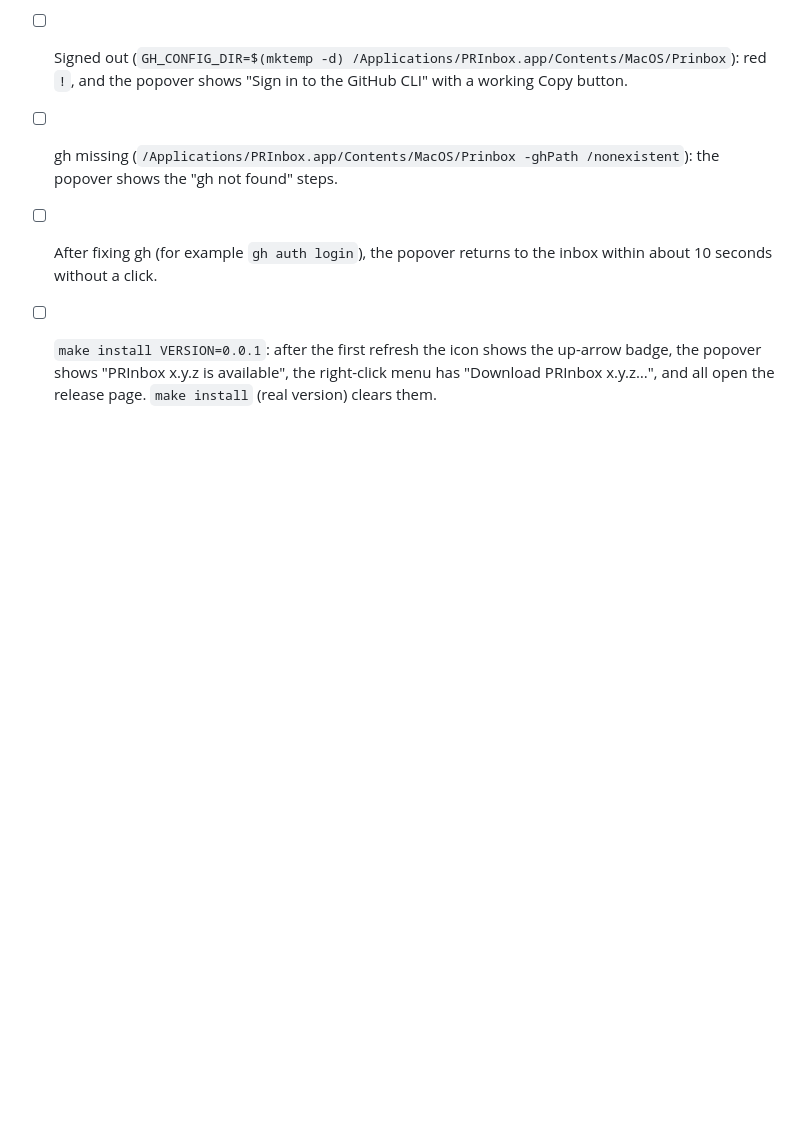
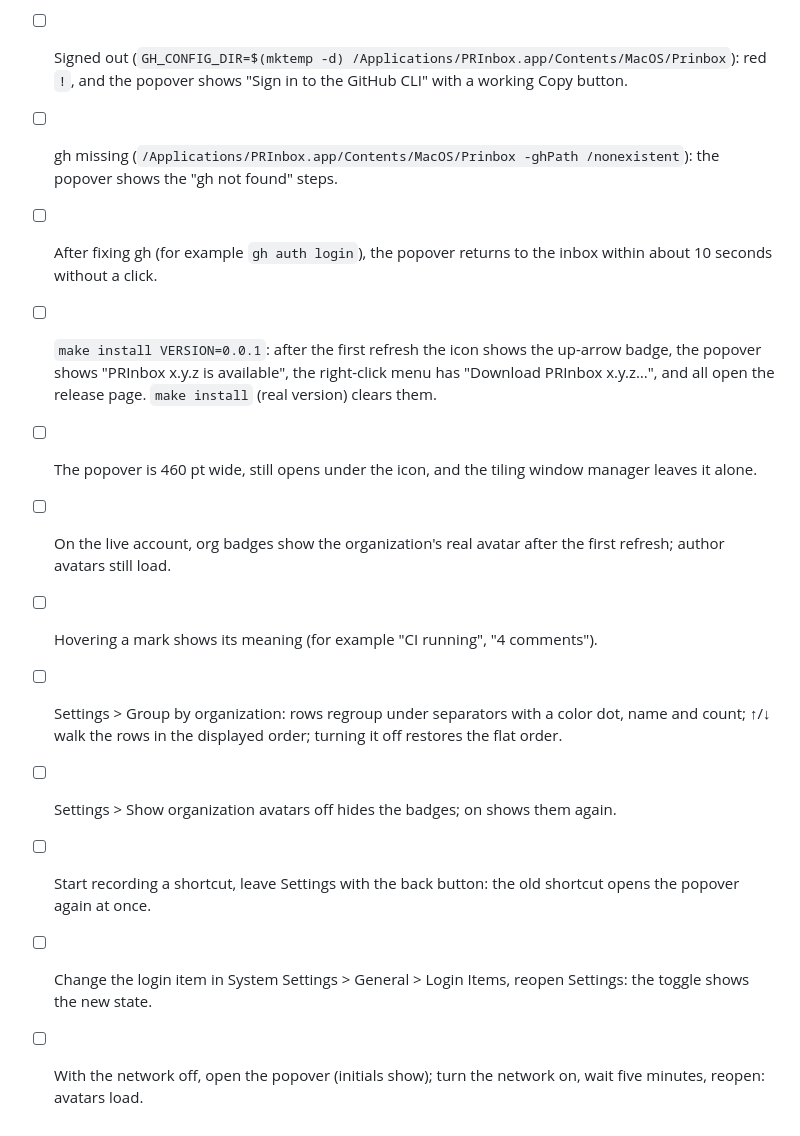
Before and after one commit to creeonix/prinbox, a Markdown page: docs/manual-checklist.md, the part around the change. GitHub-like rendering; blank space fills up the shorter version.

```diff
--- a/docs/manual-checklist.md
+++ b/docs/manual-checklist.md
@@ -20,3 +20,11 @@ Run them before a release.
 - [ ] gh missing (`/Applications/PRInbox.app/Contents/MacOS/Prinbox -ghPath /nonexistent`): the popover shows the "gh not found" steps.
 - [ ] After fixing gh (for example `gh auth login`), the popover returns to the inbox within about 10 seconds without a click.
 - [ ] `make install VERSION=0.0.1`: after the first refresh the icon shows the up-arrow badge, the popover shows "PRInbox x.y.z is available", the right-click menu has "Download PRInbox x.y.z…", and all open the release page. `make install` (real version) clears them.
+- [ ] The popover is 460 pt wide, still opens under the icon, and the tiling window manager leaves it alone.
+- [ ] On the live account, org badges show the organization's real avatar after the first refresh; author avatars still load.
+- [ ] Hovering a mark shows its meaning (for example "CI running", "4 comments").
+- [ ] Settings > Group by organization: rows regroup under separators with a color dot, name and count; ↑/↓ walk the rows in the displayed order; turning it off restores the flat order.
+- [ ] Settings > Show organization avatars off hides the badges; on shows them again.
+- [ ] Start recording a shortcut, leave Settings with the back button: the old shortcut opens the popover again at once.
+- [ ] Change the login item in System Settings > General > Login Items, reopen Settings: the toggle shows the new state.
+- [ ] With the network off, open the popover (initials show); turn the network on, wait five minutes, reopen: avatars load.
```
Also changed, not shown: README.md (+13 -7 lines), docs/images/popover.png, 1 other file.
